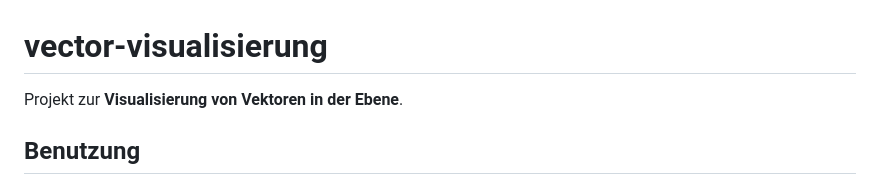
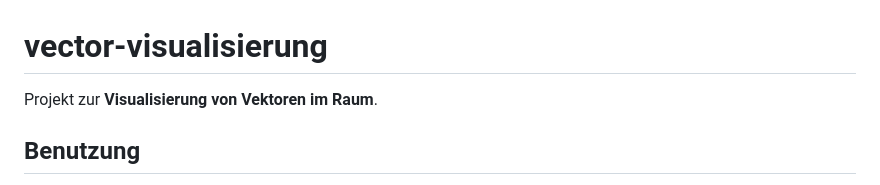
Before and after one commit to antal-horvath/vector-visualisierung, a Markdown page: README.md, the part around the change. GitHub-like rendering.

```diff
--- a/README.md
+++ b/README.md
@@ -1,5 +1,5 @@
 # vector-visualisierung
-Projekt zur **Visualisierung von Vektoren in der Ebene**.
+Projekt zur **Visualisierung von Vektoren im Raum**.
 
 ## Benutzung
 Das Programm zur Vektorvisualisierung dient dem Verständnis und soll den Lernenden beim Erarbeiten der Darstellung einer Ebene durch zwei (linear unabhängige) Vektoren helfen.
```
